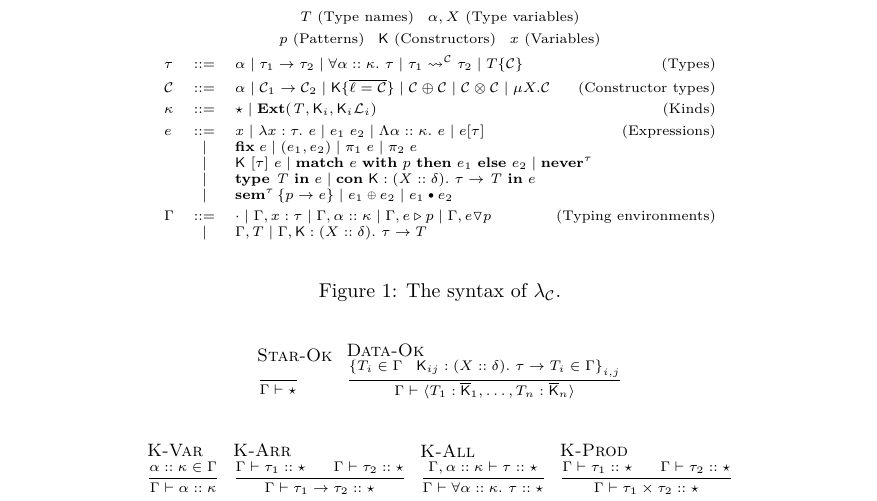
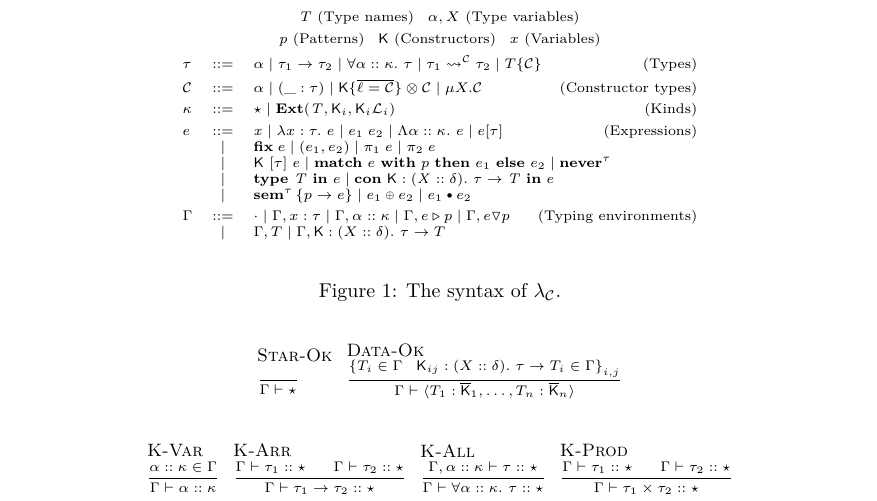
Before and after one commit to miking-lang/mcore-coq, a LaTeX document (tex/main.tex, which reads tex/syntax.tex): part of the page, cut so that both start at the same text. Compiled offline with XeLaTeX.

Commit message:
Update scratch

```diff
--- a/tex/syntax.tex
+++ b/tex/syntax.tex
@@ -3,7 +3,7 @@
   p~\text{(Patterns)}\quad \fnlab{K}~\text{(Constructors)} \quad x~\text{(Variables)} \\
   \begin{array}{lcl}
     \tau &::=& \tyvar{\alpha} \mid \tyarr{\tau_1}{\tau_2} \mid \tyall{\alpha}{\kappa}{\tau} \mid \tysem{\tau_1}{\con}{\tau_2} \mid \tydata{T}{\con} \qquad\hfill\text{(Types)}\\[1mm]
-    \con &::=& \alpha \mid \con_1 \to \con_2 \mid \fnlab{K}\{\overline{\ell = \con}\} \mid \con \oplus \con \mid \con \otimes \con \mid \mu X. \con  \qquad\hfill\text{(Constructor types)}\\[1mm]
+    \con &::=& \alpha \mid (\_ : \tau) \mid \fnlab{K}\{\overline{\ell = \con}\} \otimes \con \mid \mu X. \con  \qquad\hfill\text{(Constructor types)}\\[1mm]
     \kappa &::=& \kitype{} \mid \fnkey{Ext}(\tname, \fnlab{K}_i, \fnlab{K}_i\mathcal{L}_i) \qquad\hfill\text{(Kinds)}\\[1mm]
     e &::=& \tmvar{x} \mid \tmlam{x}{\tau}{e} \mid \tmapp{e_1}{e_2} \mid \tmtylam{\alpha}{\kappa}{e} \mid \tmtyapp{e}{\tau} \qquad\hfill\text{(Expressions)}\\
          & \mid & \tmfix{e} \mid \tmprod{e_1}{e_2} \mid \tmproj{1}{e} \mid \tmproj{2}{e} \\
```
